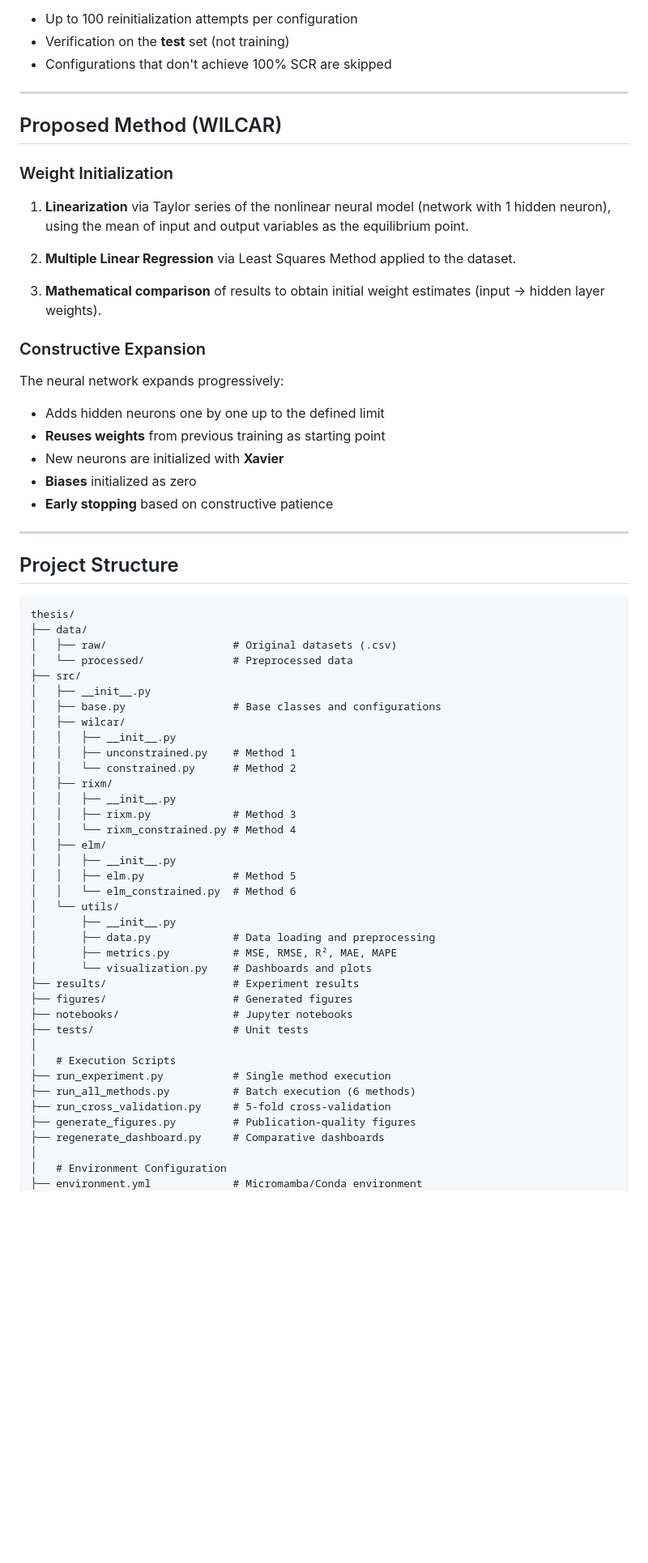
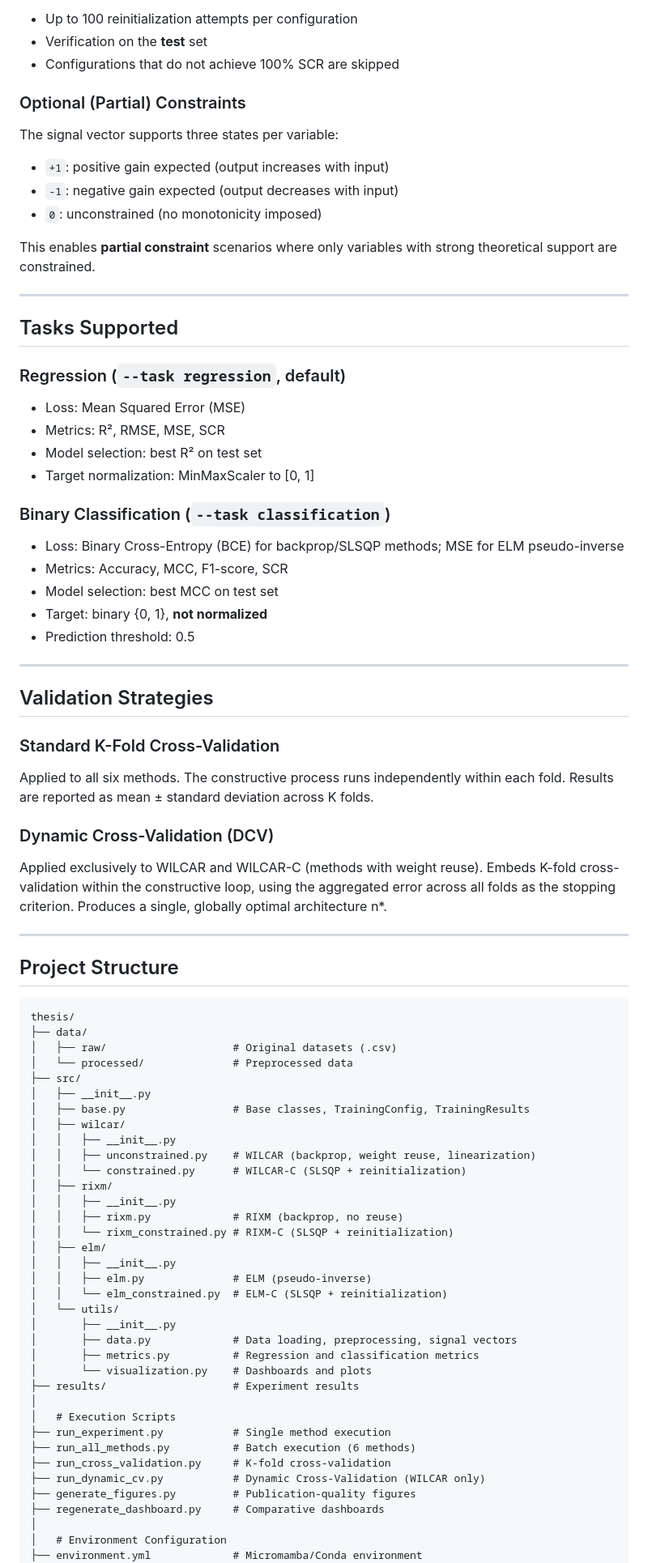
Before and after one commit to ghabriel-ags/WILCAR, a Markdown page: README.md, the part around one of its changes. Shown at 81% size. Drawn GitHub-style; blank space fills up the shorter version.

```diff
--- a/README.md
+++ b/README.md
@@ -43,27 +49,42 @@ Constrained methods (2, 4, and 6) implement a **reinitialization strategy** that
 - Up to 100 reinitialization attempts per configuration
-- Verification on the **test** set (not training)
-- Configurations that don't achieve 100% SCR are skipped
+- Verification on the **test** set
+- Configurations that do not achieve 100% SCR are skipped
+
+### Optional (Partial) Constraints
+
+The signal vector supports three states per variable:
+- `+1`: positive gain expected (output increases with input)
+- `-1`: negative gain expected (output decreases with input)
+- `0`: unconstrained (no monotonicity imposed)
+
+This enables **partial constraint** scenarios where only variables with strong theoretical support are constrained.
 
 ---
 
-## Proposed Method (WILCAR)
+## Tasks Supported
 
-### Weight Initialization
+### Regression (`--task regression`, default)
+- Loss: Mean Squared Error (MSE)
+- Metrics: R², RMSE, MSE, SCR
+- Model selection: best R² on test set
+- Target normalization: MinMaxScaler to [0, 1]
 
-1. **Linearization** via Taylor series of the nonlinear neural model (network with 1 hidden neuron), using the mean of input and output variables as the equilibrium point.
+### Binary Classification (`--task classification`)
+- Loss: Binary Cross-Entropy (BCE) for backprop/SLSQP methods; MSE for ELM pseudo-inverse
+- Metrics: Accuracy, MCC, F1-score, SCR
+- Model selection: best MCC on test set
+- Target: binary {0, 1}, **not normalized**
+- Prediction threshold: 0.5
 
-2. **Multiple Linear Regression** via Least Squares Method applied to the dataset.
+---
 
-3. **Mathematical comparison** of results to obtain initial weight estimates (input → hidden layer weights).
+## Validation Strategies
 
-### Constructive Expansion
+### Standard K-Fold Cross-Validation
+Applied to all six methods. The constructive process runs independently within each fold. Results are reported as mean ± standard deviation across K folds.
 
-The neural network expands progressively:
-- Adds hidden neurons one by one up to the defined limit
-- **Reuses weights** from previous training as starting point
-- New neurons are initialized with **Xavier**
-- **Biases** initialized as zero
-- **Early stopping** based on constructive patience
+### Dynamic Cross-Validation (DCV)
+Applied exclusively to WILCAR and WILCAR-C (methods with weight reuse). Embeds K-fold cross-validation within the constructive loop, using the aggregated error across all folds as the stopping criterion. Produces a single, globally optimal architecture n*.
 
 ---
 
@@ -76,33 +97,31 @@ thesis/
 │   └── processed/              # Preprocessed data
 ├── src/
 │   ├── __init__.py
-│   ├── base.py                 # Base classes and configurations
+│   ├── base.py                 # Base classes, TrainingConfig, TrainingResults
 │   ├── wilcar/
 │   │   ├── __init__.py
-│   │   ├── unconstrained.py    # Method 1
-│   │   └── constrained.py      # Method 2
+│   │   ├── unconstrained.py    # WILCAR (backprop, weight reuse, linearization)
+│   │   └── constrained.py      # WILCAR-C (SLSQP + reinitialization)
 │   ├── rixm/
 │   │   ├── __init__.py
-│   │   ├── rixm.py             # Method 3
-│   │   └── rixm_constrained.py # Method 4
+│   │   ├── rixm.py             # RIXM (backprop, no reuse)
+│   │   └── rixm_constrained.py # RIXM-C (SLSQP + reinitialization)
 │   ├── elm/
 │   │   ├── __init__.py
-│   │   ├── elm.py              # Method 5
-│   │   └── elm_constrained.py  # Method 6
+│   │   ├── elm.py              # ELM (pseudo-inverse)
+│   │   └── elm_constrained.py  # ELM-C (SLSQP + reinitialization)
 │   └── utils/
 │       ├── __init__.py
-│       ├── data.py             # Data loading and preprocessing
-│       ├── metrics.py          # MSE, RMSE, R², MAE, MAPE
+│       ├── data.py             # Data loading, preprocessing, signal vectors
+│       ├── metrics.py          # Regression and classification metrics
 │       └── visualization.py    # Dashboards and plots
 ├── results/                    # Experiment results
-├── figures/                    # Generated figures
-├── notebooks/                  # Jupyter notebooks
-├── tests/                      # Unit tests
 │
 │   # Execution Scripts
 ├── run_experiment.py           # Single method execution
 ├── run_all_methods.py          # Batch execution (6 methods)
-├── run_cross_validation.py     # 5-fold cross-validation
+├── run_cross_validation.py     # K-fold cross-validation
+├── run_dynamic_cv.py           # Dynamic Cross-Validation (WILCAR only)
 ├── generate_figures.py         # Publication-quality figures
 ├── regenerate_dashboard.py     # Comparative dashboards
 │
```
Also changed, not shown: other parts of README.md (+107 -292 lines).
